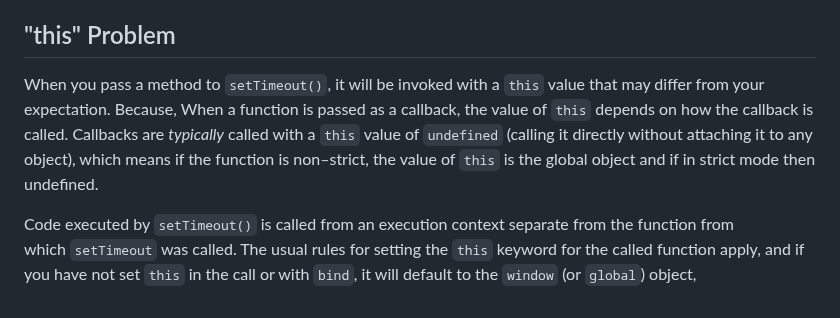
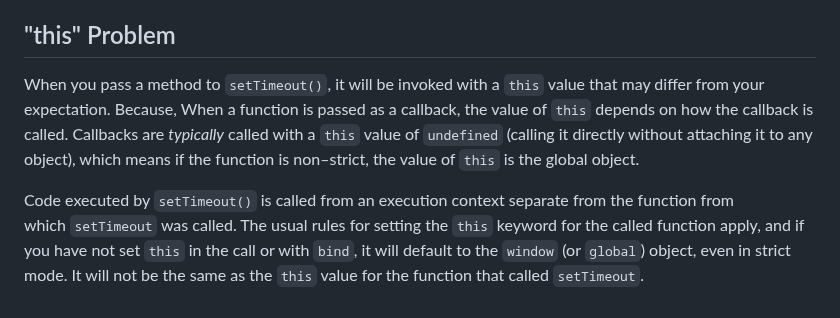
Before and after one commit to funnyBonesWare/PreplacedMentorship, a Markdown page: Week7/1. SetTimeout.md, the part around the change. GitHub-like rendering.

Commit message:
vault backup: 2025-07-14 16:57:46

```diff
--- a/Week7/1. SetTimeout.md
+++ b/Week7/1. SetTimeout.md
@@ -45,6 +45,6 @@ Notice that the first function does not create a 5-second "pause" before calling
 
 ## <font color="#4bacc6">"this" Problem</font>
 
-When you pass a method to `setTimeout()`, it will be invoked with a `this` value that may differ from your expectation. Because, When a function is passed as a callback, the value of `this` depends on how the callback is called. Callbacks are _typically_ called with a `this` value of `undefined` (calling it directly without attaching it to any object), which means if the function is non–strict, the value of `this` is the global object and if in strict mode then undefined.
+When you pass a method to `setTimeout()`, it will be invoked with a `this` value that may differ from your expectation. Because, When a function is passed as a callback, the value of `this` depends on how the callback is called. Callbacks are _typically_ called with a `this` value of `undefined` (calling it directly without attaching it to any object), which means if the function is non–strict, the value of `this` is the global object.
 
-Code executed by `setTimeout()` is called from an execution context separate from the function from which `setTimeout` was called. The usual rules for setting the `this` keyword for the called function apply, and if you have not set `this` in the call or with `bind`, it will default to the `window` (or `global`) object,
+Code executed by `setTimeout()` is called from an execution context separate from the function from which `setTimeout` was called. The usual rules for setting the `this` keyword for the called function apply, and if you have not set `this` in the call or with `bind`, it will default to the `window` (or `global`) object, even in strict mode. It will not be the same as the `this` value for the function that called `setTimeout`.
```
